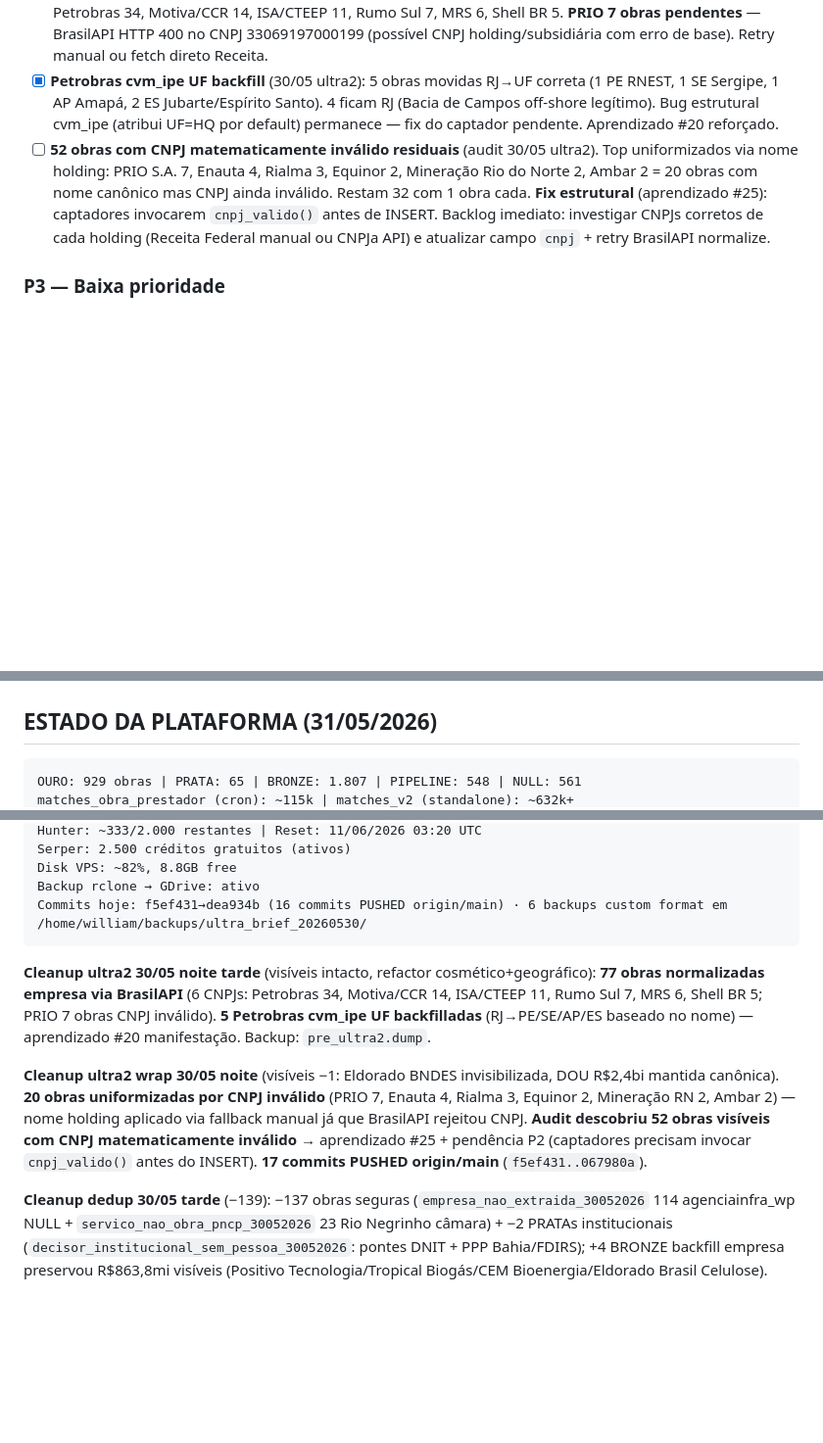
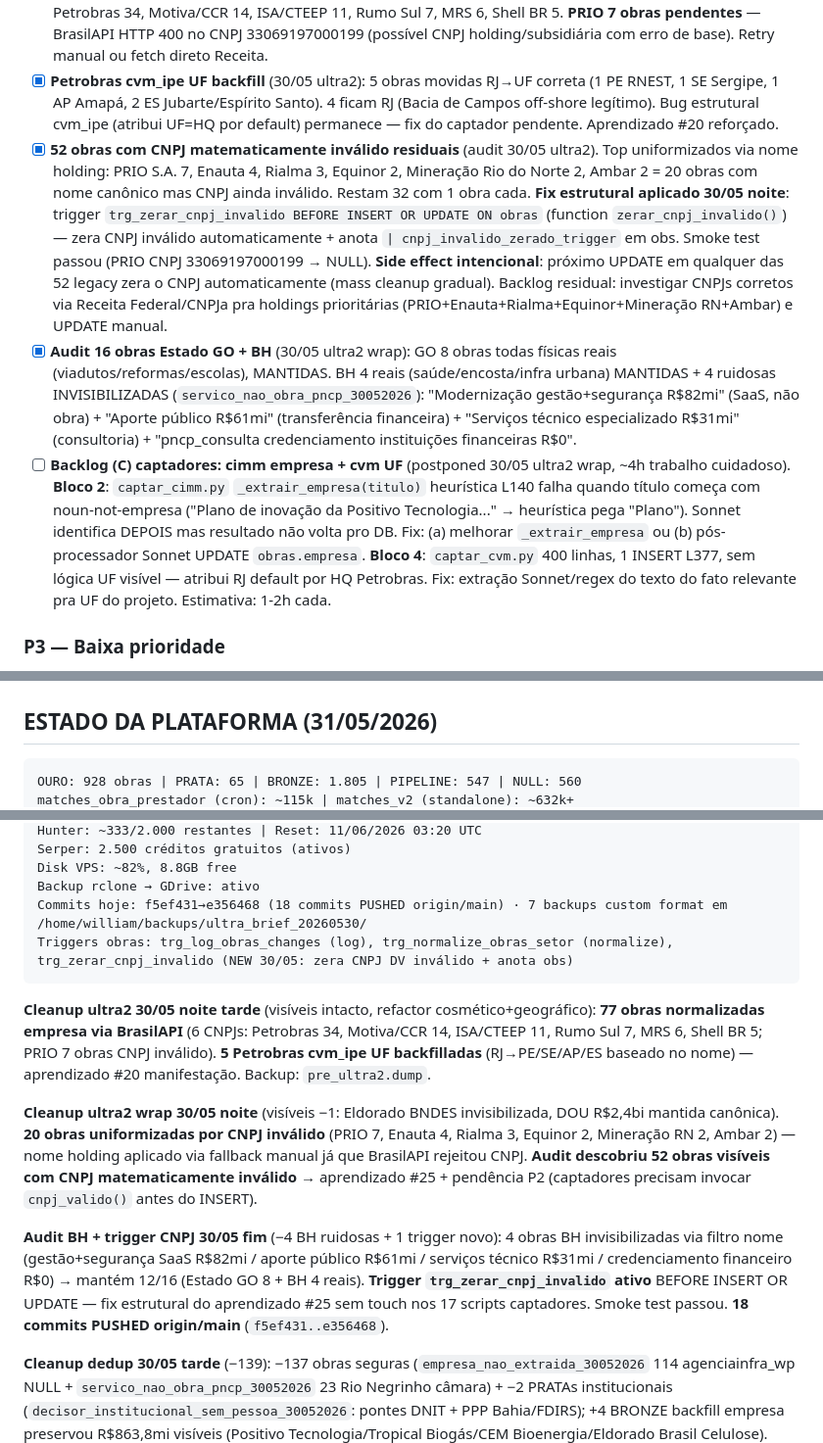
Before and after one commit to Willahc/wins-hub, a Markdown page: CLAUDE.md, 3 parts joined by grey strips. Shown at 98% size. Drawn GitHub-style; blank space fills up the shorter version.

Commit message:
docs: audit BH 4 invisibilizadas + trigger cnpj + backlog C captadores

````diff
--- a/CLAUDE.md
+++ b/CLAUDE.md
@@ -298,7 +298,9 @@ WHERE obra_id='<duplicata>'
 - [x] **Eldorado Brasil MS ferrovia: dup BNDES×DOU?** — investigado 30/05 ultra2: **DUP CONFIRMADA** (mesmo ramal Três Lagoas↔Aparecida do Taboado MS, 86,66 km Eldorado). BNDES R$1bi = financiamento parcial debêntures; DOU R$2,4bi = capex TOTAL via REIDI Portaria 345/2026. **Decisão de canônica em aberto** — sugere manter DOU (capex total mais real), invisibilizar BNDES (parcial). Pendência: invisibilizar `b1ffcd9f` com motivo `dup_cross_captador_eldorado_ferrovia_30052026` quando user decidir.
 - [x] **Padronização empresa por CNPJ** (Q3 30/05 ultra2): **77/84 obras normalizadas** via BrasilAPI razão social. Petrobras 34, Motiva/CCR 14, ISA/CTEEP 11, Rumo Sul 7, MRS 6, Shell BR 5. **PRIO 7 obras pendentes** — BrasilAPI HTTP 400 no CNPJ 33069197000199 (possível CNPJ holding/subsidiária com erro de base). Retry manual ou fetch direto Receita.
 - [x] **Petrobras cvm_ipe UF backfill** (30/05 ultra2): 5 obras movidas RJ→UF correta (1 PE RNEST, 1 SE Sergipe, 1 AP Amapá, 2 ES Jubarte/Espírito Santo). 4 ficam RJ (Bacia de Campos off-shore legítimo). Bug estrutural cvm_ipe (atribui UF=HQ por default) permanece — fix do captador pendente. Aprendizado #20 reforçado.
-- [ ] **52 obras com CNPJ matematicamente inválido residuais** (audit 30/05 ultra2). Top uniformizados via nome holding: PRIO S.A. 7, Enauta 4, Rialma 3, Equinor 2, Mineração Rio do Norte 2, Ambar 2 = 20 obras com nome canônico mas CNPJ ainda inválido. Restam 32 com 1 obra cada. **Fix estrutural** (aprendizado #25): captadores invocarem `cnpj_valido()` antes de INSERT. Backlog imediato: investigar CNPJs corretos de cada holding (Receita Federal manual ou CNPJa API) e atualizar campo `cnpj` + retry BrasilAPI normalize.
+- [x] **52 obras com CNPJ matematicamente inválido residuais** (audit 30/05 ultra2). Top uniformizados via nome holding: PRIO S.A. 7, Enauta 4, Rialma 3, Equinor 2, Mineração Rio do Norte 2, Ambar 2 = 20 obras com nome canônico mas CNPJ ainda inválido. Restam 32 com 1 obra cada. **Fix estrutural aplicado 30/05 noite**: trigger `trg_zerar_cnpj_invalido BEFORE INSERT OR UPDATE ON obras` (function `zerar_cnpj_invalido()`) — zera CNPJ inválido automaticamente + anota `| cnpj_invalido_zerado_trigger` em obs. Smoke test passou (PRIO CNPJ 33069197000199 → NULL). **Side effect intencional**: próximo UPDATE em qualquer das 52 legacy zera o CNPJ automaticamente (mass cleanup gradual). Backlog residual: investigar CNPJs corretos via Receita Federal/CNPJa pra holdings prioritárias (PRIO+Enauta+Rialma+Equinor+Mineração RN+Ambar) e UPDATE manual.
+- [x] **Audit 16 obras Estado GO + BH** (30/05 ultra2 wrap): GO 8 obras todas físicas reais (viadutos/reformas/escolas), MANTIDAS. BH 4 reais (saúde/encosta/infra urbana) MANTIDAS + 4 ruidosas INVISIBILIZADAS (`servico_nao_obra_pncp_30052026`): "Modernização gestão+segurança R$82mi" (SaaS, não obra) + "Aporte público R$61mi" (transferência financeira) + "Serviços técnico especializado R$31mi" (consultoria) + "pncp_consulta credenciamento instituições financeiras R$0".
+- [ ] **Backlog (C) captadores: cimm empresa + cvm UF** (postponed 30/05 ultra2 wrap, ~4h trabalho cuidadoso). **Bloco 2**: `captar_cimm.py` `_extrair_empresa(titulo)` heurística L140 falha quando título começa com noun-not-empresa ("Plano de inovação da Positivo Tecnologia..." → heurística pega "Plano"). Sonnet identifica DEPOIS mas resultado não volta pro DB. Fix: (a) melhorar `_extrair_empresa` ou (b) pós-processador Sonnet UPDATE `obras.empresa`. **Bloco 4**: `captar_cvm.py` 400 linhas, 1 INSERT L377, sem lógica UF visível — atribui RJ default por HQ Petrobras. Fix: extração Sonnet/regex do texto do fato relevante pra UF do projeto. Estimativa: 1-2h cada.
 
 ### P3 — Baixa prioridade
 - [ ] Pre-validar 50-100 OURO via Hunter+Claude pra popular decisor cache
@@ -339,5 +341,5 @@ WHERE obra_id='<duplicata>'
 ## ESTADO DA PLATAFORMA (31/05/2026)
 
 ```
-OURO: 929 obras | PRATA: 65 | BRONZE: 1.807 | PIPELINE: 548 | NULL: 561
+OURO: 928 obras | PRATA: 65 | BRONZE: 1.805 | PIPELINE: 547 | NULL: 560
 matches_obra_prestador (cron): ~115k | matches_v2 (standalone): ~632k+
@@ -346,12 +348,15 @@ Hunter: ~333/2.000 restantes | Reset: 11/06/2026 03:20 UTC
 Serper: 2.500 créditos gratuitos (ativos)
 Disk VPS: ~82%, 8.8GB free
 Backup rclone → GDrive: ativo
-Commits hoje: f5ef431→dea934b (16 commits PUSHED origin/main) · 6 backups custom format em /home/william/backups/ultra_brief_20260530/
+Commits hoje: f5ef431→e356468 (18 commits PUSHED origin/main) · 7 backups custom format em /home/william/backups/ultra_brief_20260530/
+Triggers obras: trg_log_obras_changes (log), trg_normalize_obras_setor (normalize), trg_zerar_cnpj_invalido (NEW 30/05: zera CNPJ DV inválido + anota obs)
 ```
 
 **Cleanup ultra2 30/05 noite tarde** (visíveis intacto, refactor cosmético+geográfico): **77 obras normalizadas empresa via BrasilAPI** (6 CNPJs: Petrobras 34, Motiva/CCR 14, ISA/CTEEP 11, Rumo Sul 7, MRS 6, Shell BR 5; PRIO 7 obras CNPJ inválido). **5 Petrobras cvm_ipe UF backfilladas** (RJ→PE/SE/AP/ES baseado no nome) — aprendizado #20 manifestação. Backup: `pre_ultra2.dump`.
 
-**Cleanup ultra2 wrap 30/05 noite** (visíveis −1: Eldorado BNDES invisibilizada, DOU R$2,4bi mantida canônica). **20 obras uniformizadas por CNPJ inválido** (PRIO 7, Enauta 4, Rialma 3, Equinor 2, Mineração RN 2, Ambar 2) — nome holding aplicado via fallback manual já que BrasilAPI rejeitou CNPJ. **Audit descobriu 52 obras visíveis com CNPJ matematicamente inválido** → aprendizado #25 + pendência P2 (captadores precisam invocar `cnpj_valido()` antes do INSERT). **17 commits PUSHED origin/main** (`f5ef431..067980a`).
+**Cleanup ultra2 wrap 30/05 noite** (visíveis −1: Eldorado BNDES invisibilizada, DOU R$2,4bi mantida canônica). **20 obras uniformizadas por CNPJ inválido** (PRIO 7, Enauta 4, Rialma 3, Equinor 2, Mineração RN 2, Ambar 2) — nome holding aplicado via fallback manual já que BrasilAPI rejeitou CNPJ. **Audit descobriu 52 obras visíveis com CNPJ matematicamente inválido** → aprendizado #25 + pendência P2 (captadores precisam invocar `cnpj_valido()` antes do INSERT).
+
+**Audit BH + trigger CNPJ 30/05 fim** (−4 BH ruidosas + 1 trigger novo): 4 obras BH invisibilizadas via filtro nome (gestão+segurança SaaS R$82mi / aporte público R$61mi / serviços técnico R$31mi / credenciamento financeiro R$0) → mantém 12/16 (Estado GO 8 + BH 4 reais). **Trigger `trg_zerar_cnpj_invalido` ativo** BEFORE INSERT OR UPDATE — fix estrutural do aprendizado #25 sem touch nos 17 scripts captadores. Smoke test passou. **18 commits PUSHED origin/main** (`f5ef431..e356468`).
 
 **Cleanup dedup 30/05 tarde** (−139): −137 obras seguras (`empresa_nao_extraida_30052026` 114 agenciainfra_wp NULL + `servico_nao_obra_pncp_30052026` 23 Rio Negrinho câmara) + −2 PRATAs institucionais (`decisor_institucional_sem_pessoa_30052026`: pontes DNIT + PPP Bahia/FDIRS); +4 BRONZE backfill empresa preservou R$863,8mi visíveis (Positivo Tecnologia/Tropical Biogás/CEM Bioenergia/Eldorado Brasil Celulose).
 
````
Also changed, not shown: other parts of CLAUDE.md (+1 -1 lines).
